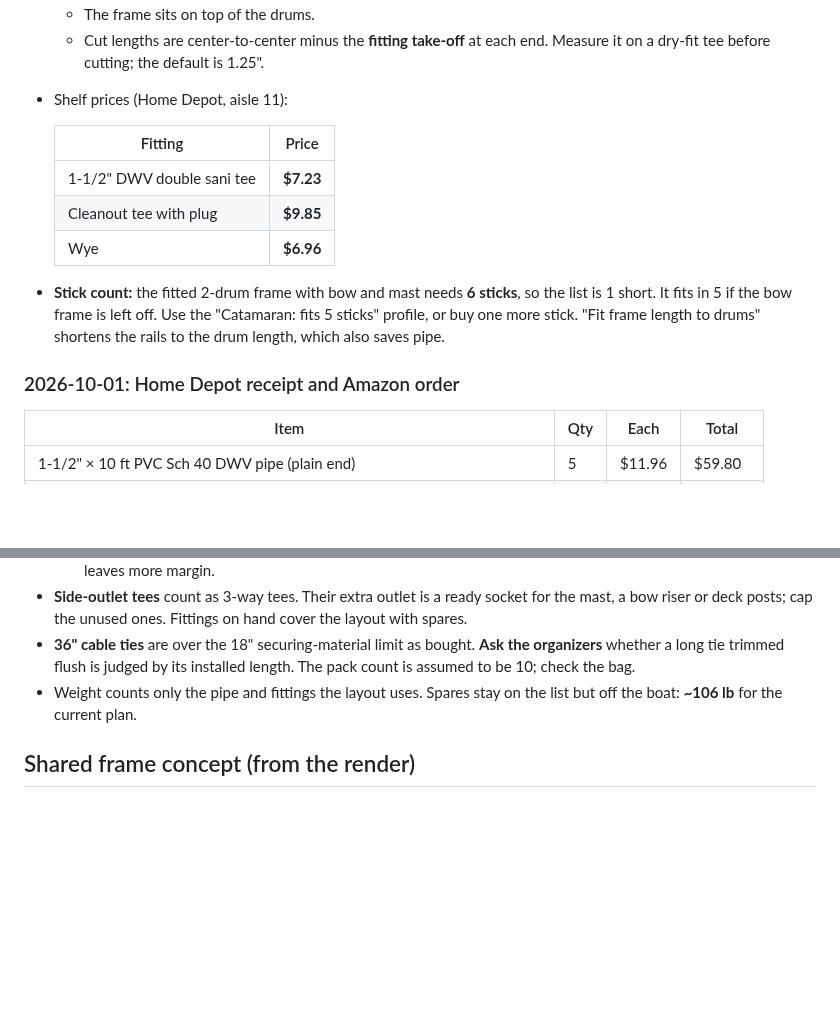
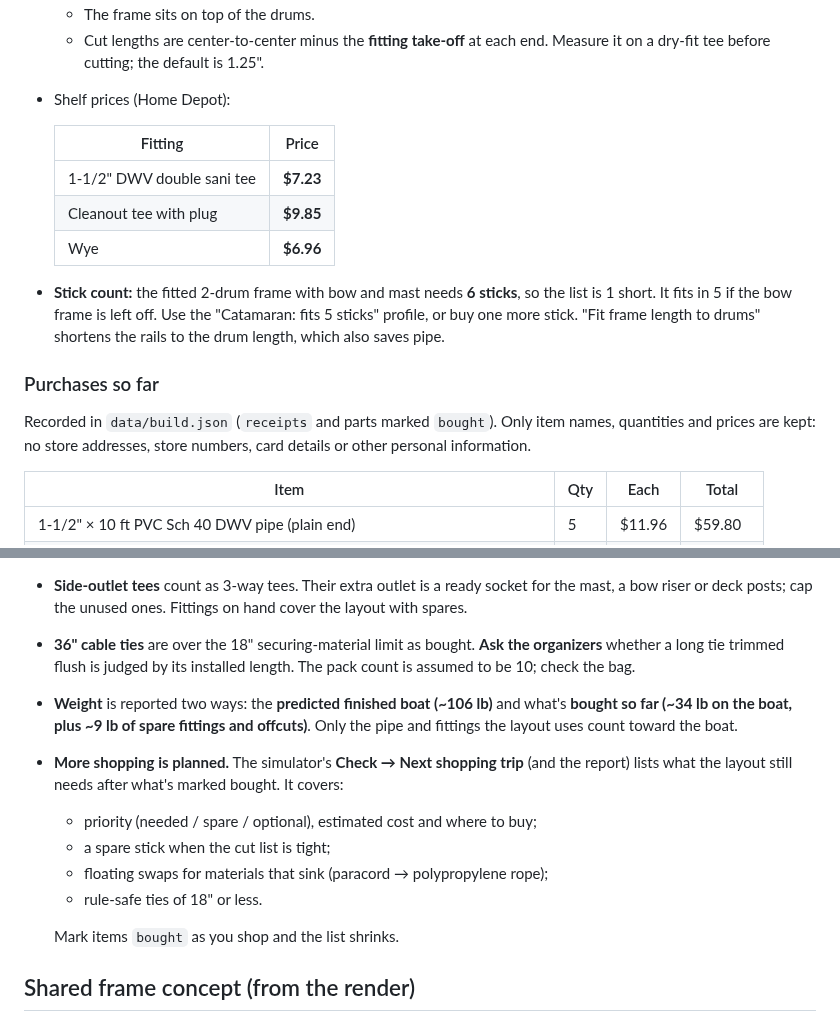
Before and after one commit to darkmastermindz/build-a-boat, a Markdown page: docs/design.md, 2 parts joined by grey strips. GitHub-like rendering; blank space fills up the shorter version.

```diff
--- a/docs/design.md
+++ b/docs/design.md
@@ -54,7 +54,7 @@ doc records the reasoning and the findings so far.
   - The frame sits on top of the drums.
   - Cut lengths are center-to-center minus the **fitting take-off** at each
     end. Measure it on a dry-fit tee before cutting; the default is 1.25".
-- Shelf prices (Home Depot, aisle 11):
+- Shelf prices (Home Depot):
 
   | Fitting | Price |
   |---------|-------|
@@ -68,7 +68,11 @@ doc records the reasoning and the findings so far.
   "Fit frame length to drums" shortens the rails to the drum length, which
   also saves pipe.
 
-### 2026-10-01: Home Depot receipt and Amazon order
+### Purchases so far
+
+Recorded in `data/build.json` (`receipts` and parts marked `bought`). Only
+item names, quantities and prices are kept: no store addresses, store
+numbers, card details or other personal information.
 
 | Item | Qty | Each | Total |
 |------|-----|------|-------|
@@ -99,8 +103,19 @@ What this tells the model:
 - **36" cable ties** are over the 18" securing-material limit as bought.
   **Ask the organizers** whether a long tie trimmed flush is judged by its
   installed length. The pack count is assumed to be 10; check the bag.
-- Weight counts only the pipe and fittings the layout uses. Spares stay on the
-  list but off the boat: **~106 lb** for the current plan.
+- **Weight** is reported two ways: the **predicted finished boat (~106 lb)**
+  and what's **bought so far (~34 lb on the boat, plus ~9 lb of spare
+  fittings and offcuts)**. Only the pipe and fittings the layout uses count
+  toward the boat.
+- **More shopping is planned.** The simulator's **Check → Next shopping
+  trip** (and the report) lists what the layout still needs after what's
+  marked bought. It covers:
+  - priority (needed / spare / optional), estimated cost and where to buy;
+  - a spare stick when the cut list is tight;
+  - floating swaps for materials that sink (paracord → polypropylene rope);
+  - rule-safe ties of 18" or less.
+
+  Mark items `bought` as you shop and the list shrinks.
 
 ## Shared frame concept (from the render)
 
```
Also changed, not shown: reports/latest-report.md (+40 -3 lines), docs/photos/2026-10-01-mockup-and-fittings.jpg, docs/photos/2026-10-01-pipe-haul.jpg, 7 other files.
